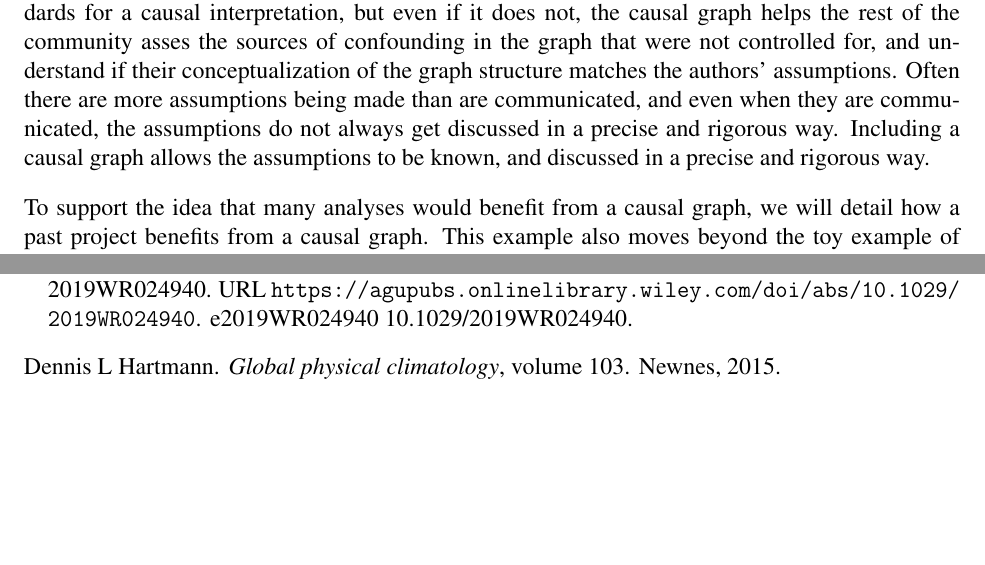
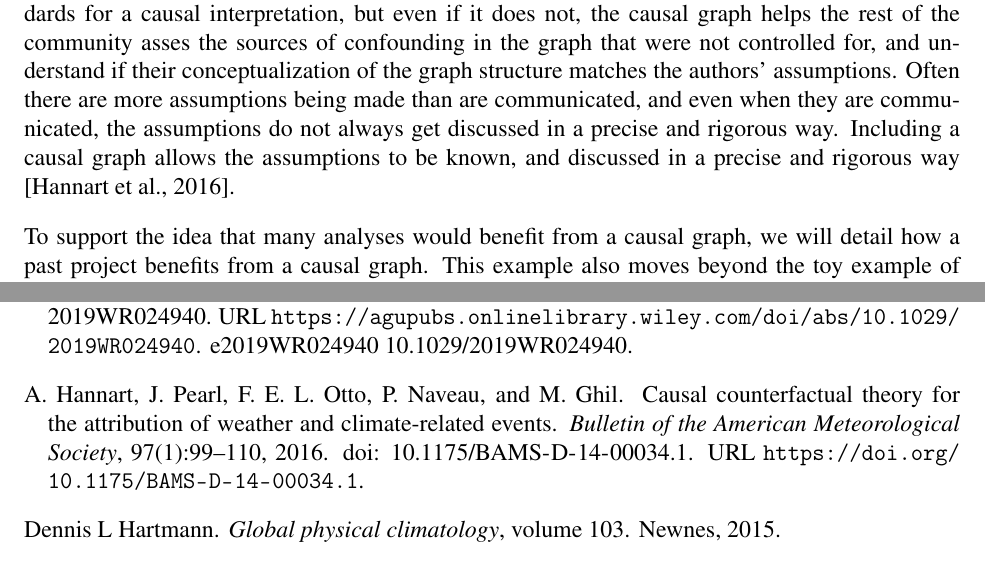
Before and after one commit to massma/causality-earth-science, a LaTeX paper (doc/causality.tex): two parts of pages 10 and 18 of 21, joined at a grey line, cut so that both start at the same text, the shorter picture padded with empty space. Compiled offline with pdfLaTeX.

Commit message:
add hannart citation

```diff
--- a/doc/causality.tex
+++ b/doc/causality.tex
@@ -593,7 +593,7 @@ the authors' assumptions. Often there are more assumptions being made
 than are communicated, and even when they are communicated, the
 assumptions do not always get discussed in a precise and rigorous
 way. Including a causal graph allows the assumptions to be known, and
-discussed in a precise and rigorous way.
+discussed in a precise and rigorous way \citep{hannart-da}.
 
 To support the idea that many analyses would benefit from a causal
 graph, we will detail how a past project benefits from a causal
```
